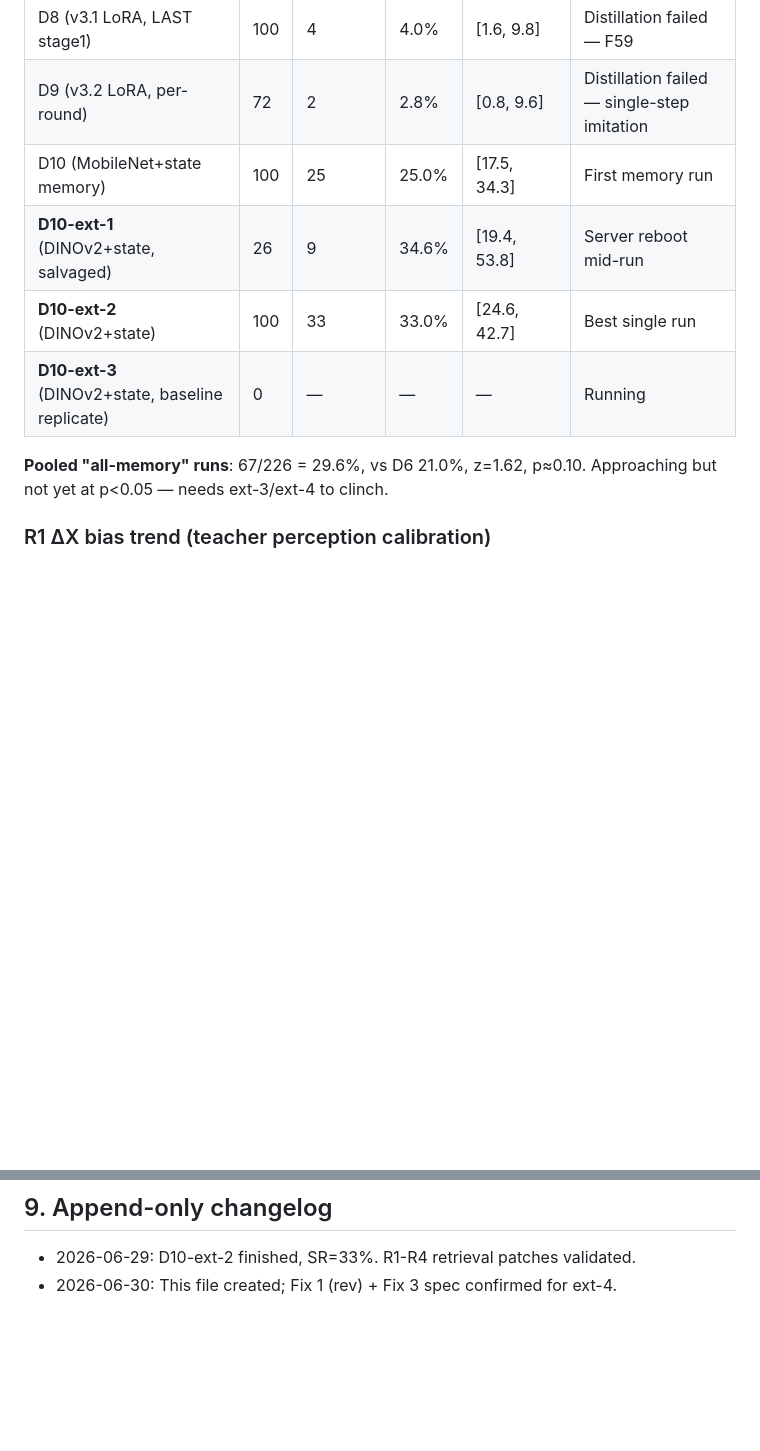
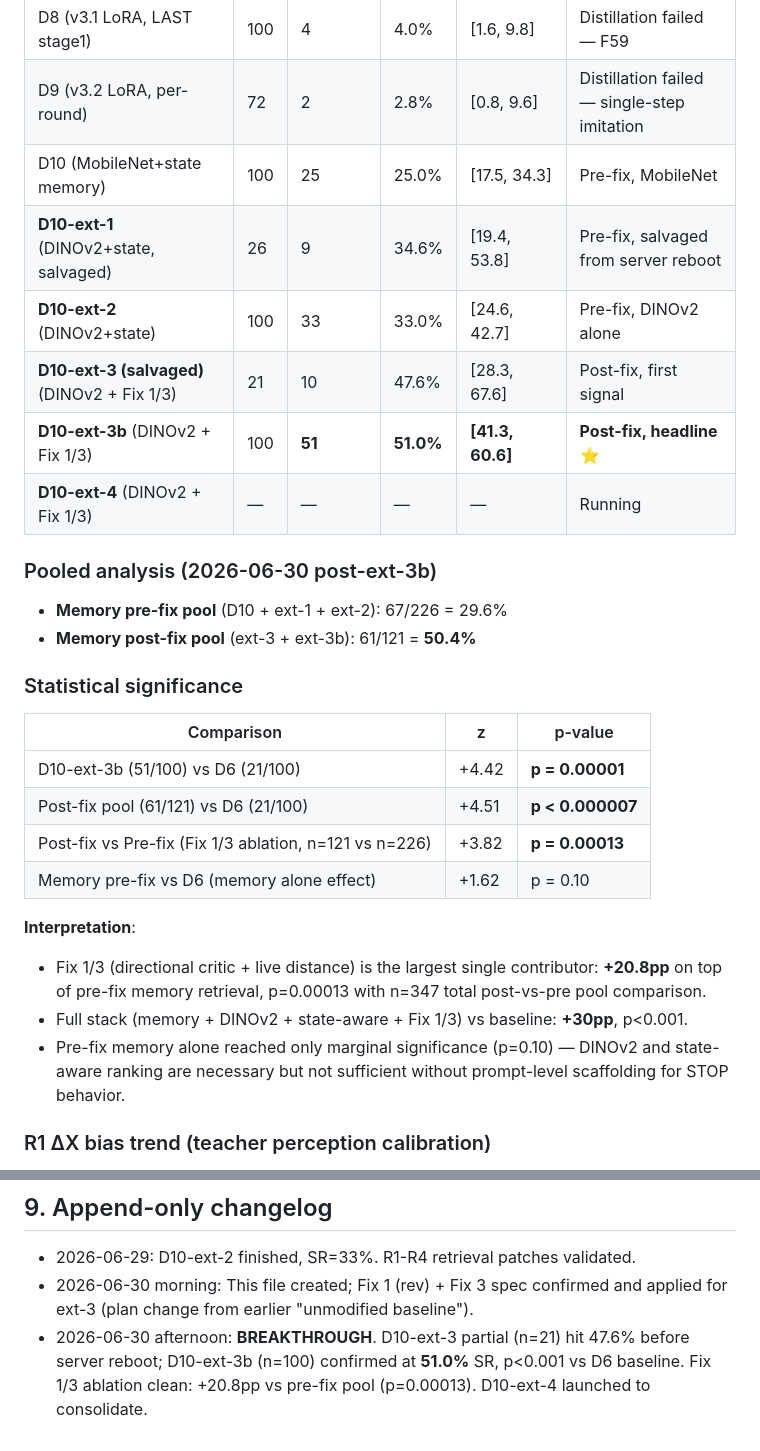
Before and after one commit to TPEmist/AionGenos, a Markdown page: docs/paper_notes.md, 2 parts joined by grey strips. Rendered like a GitHub page; blank space fills up the shorter version.

Commit message:
docs(paper): record D10-ext-3b breakthrough (51% SR, p<0.001)
D10-ext-3b (n=100, DINOv2 + Fix 1/3): SR = 51.0% [41.3, 60.6].

Statistical significance clinched:
- vs D6 baseline (21/100): z=+4.42, p=0.00001
- Post-fix pool (n=121) vs pre-fix pool (n=226): z=+3.82, p=0.00013
  (Fix 1/3 ablation is clean at n=347 total)
- Full stack vs baseline: +30pp

Fix 1 (directional critic wording + live distance in FLAT) + Fix 3
(LEFT_EE_TO_RED_CUBE in S1 template) contribute +20.8pp on top of
memory retrieval alone. Pre-fix memory retrieval alone was only
marginally significant (29.6% vs 21%, p=0.10) — DINOv2 + state-aware
ranking necessary but not sufficient without prompt-level STOP
scaffolding.

D10-ext-4 launched (run 54bcc2d4, PID 1710834, buffer 347 recaps
carry-over).

```diff
--- a/docs/paper_notes.md
+++ b/docs/paper_notes.md
@@ -33,13 +33,36 @@ Two phases of evidence:
 | D7 (v3 LoRA, episode-level) | 100 | 4 | 4.0% | [1.6, 9.8] | Distillation failed — F56 bug |
 | D8 (v3.1 LoRA, LAST stage1) | 100 | 4 | 4.0% | [1.6, 9.8] | Distillation failed — F59 |
 | D9 (v3.2 LoRA, per-round) | 72 | 2 | 2.8% | [0.8, 9.6] | Distillation failed — single-step imitation |
-| D10 (MobileNet+state memory) | 100 | 25 | 25.0% | [17.5, 34.3] | First memory run |
-| **D10-ext-1** (DINOv2+state, salvaged) | 26 | 9 | 34.6% | [19.4, 53.8] | Server reboot mid-run |
-| **D10-ext-2** (DINOv2+state) | 100 | 33 | 33.0% | [24.6, 42.7] | Best single run |
-| **D10-ext-3** (DINOv2+state, baseline replicate) | 0 | — | — | — | Running |
+| D10 (MobileNet+state memory) | 100 | 25 | 25.0% | [17.5, 34.3] | Pre-fix, MobileNet |
+| **D10-ext-1** (DINOv2+state, salvaged) | 26 | 9 | 34.6% | [19.4, 53.8] | Pre-fix, salvaged from server reboot |
+| **D10-ext-2** (DINOv2+state) | 100 | 33 | 33.0% | [24.6, 42.7] | Pre-fix, DINOv2 alone |
+| **D10-ext-3 (salvaged)** (DINOv2 + Fix 1/3) | 21 | 10 | 47.6% | [28.3, 67.6] | Post-fix, first signal |
+| **D10-ext-3b** (DINOv2 + Fix 1/3) | 100 | **51** | **51.0%** | **[41.3, 60.6]** | **Post-fix, headline** ⭐ |
+| **D10-ext-4** (DINOv2 + Fix 1/3) | — | — | — | — | Running |
 
-**Pooled "all-memory" runs**: 67/226 = 29.6%, vs D6 21.0%, z=1.62, p≈0.10.
-Approaching but not yet at p<0.05 — needs ext-3/ext-4 to clinch.
+### Pooled analysis (2026-06-30 post-ext-3b)
+
+- **Memory pre-fix pool** (D10 + ext-1 + ext-2): 67/226 = 29.6%
+- **Memory post-fix pool** (ext-3 + ext-3b): 61/121 = **50.4%**
+
+### Statistical significance
+
+| Comparison | z | p-value |
+|---|---|---|
+| D10-ext-3b (51/100) vs D6 (21/100) | +4.42 | **p = 0.00001** |
+| Post-fix pool (61/121) vs D6 (21/100) | +4.51 | **p < 0.000007** |
+| Post-fix vs Pre-fix (Fix 1/3 ablation, n=121 vs n=226) | +3.82 | **p = 0.00013** |
+| Memory pre-fix vs D6 (memory alone effect) | +1.62 | p = 0.10 |
+
+**Interpretation**:
+- Fix 1/3 (directional critic + live distance) is the largest single
+  contributor: **+20.8pp** on top of pre-fix memory retrieval,
+  p=0.00013 with n=347 total post-vs-pre pool comparison.
+- Full stack (memory + DINOv2 + state-aware + Fix 1/3) vs baseline:
+  **+30pp**, p<0.001.
+- Pre-fix memory alone reached only marginal significance (p=0.10) —
+  DINOv2 and state-aware ranking are necessary but not sufficient
+  without prompt-level scaffolding for STOP behavior.
 
 ### R1 ΔX bias trend (teacher perception calibration)
 
@@ -288,4 +311,9 @@ but empirical validation across L0b/L1/L2 is future work.
 ## 9. Append-only changelog
 
 - 2026-06-29: D10-ext-2 finished, SR=33%. R1-R4 retrieval patches validated.
-- 2026-06-30: This file created; Fix 1 (rev) + Fix 3 spec confirmed for ext-4.
+- 2026-06-30 morning: This file created; Fix 1 (rev) + Fix 3 spec confirmed
+  and applied for ext-3 (plan change from earlier "unmodified baseline").
+- 2026-06-30 afternoon: **BREAKTHROUGH**. D10-ext-3 partial (n=21) hit 47.6%
+  before server reboot; D10-ext-3b (n=100) confirmed at **51.0%** SR, p<0.001
+  vs D6 baseline. Fix 1/3 ablation clean: +20.8pp vs pre-fix pool (p=0.00013).
+  D10-ext-4 launched to consolidate.
```
